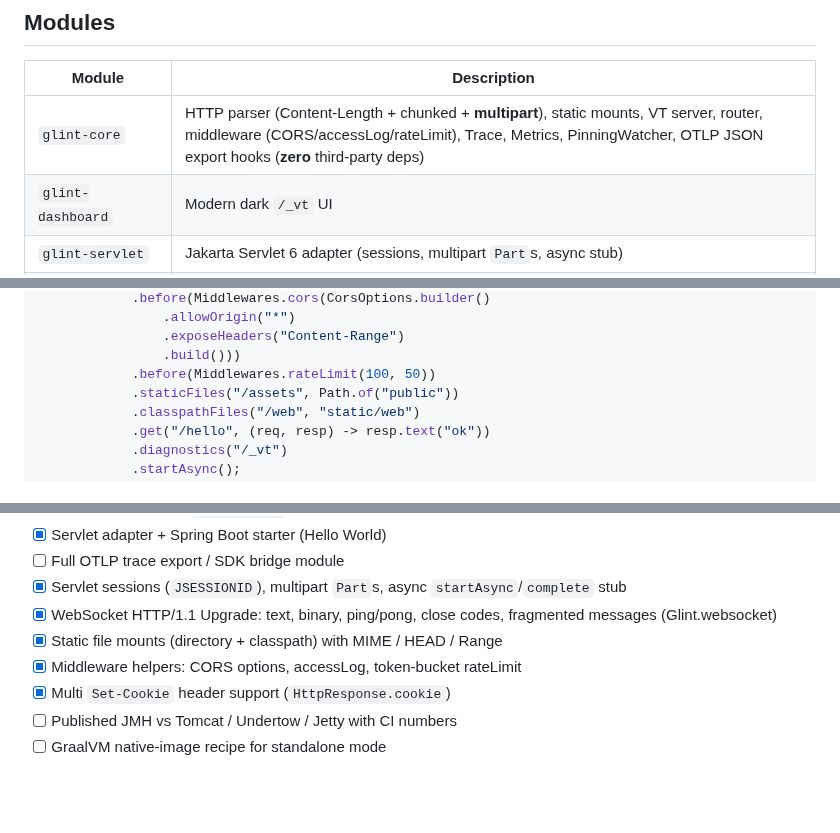
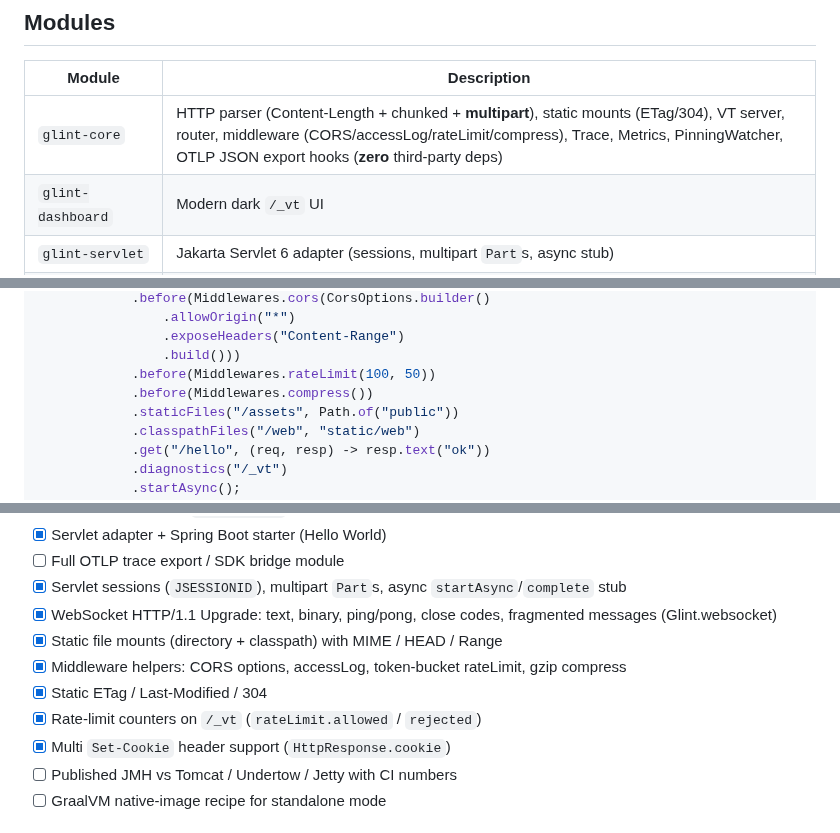
Before and after one commit to ChensirJ/glint, a Markdown page: README.md, 3 parts joined by grey strips. GitHub-like rendering; blank space fills up the shorter version.

```diff
--- a/README.md
+++ b/README.md
@@ -48,7 +48,7 @@ cd ..\glint-demo
 
 | Module | Description |
 |--------|-------------|
-| `glint-core` | HTTP parser (Content-Length + chunked + **multipart**), static mounts, VT server, router, middleware (CORS/accessLog/rateLimit), Trace, Metrics, PinningWatcher, OTLP JSON export hooks (**zero** third-party deps) |
+| `glint-core` | HTTP parser (Content-Length + chunked + **multipart**), static mounts (ETag/304), VT server, router, middleware (CORS/accessLog/rateLimit/compress), Trace, Metrics, PinningWatcher, OTLP JSON export hooks (**zero** third-party deps) |
 | `glint-dashboard` | Modern dark `/_vt` UI |
 | `glint-servlet` | Jakarta Servlet 6 adapter (sessions, multipart `Part`s, async stub) |
 | `glint-spring-boot-starter` | Drop-in Tomcat replacement |
@@ -115,6 +115,7 @@ public class Main {
                 .exposeHeaders("Content-Range")
                 .build()))
             .before(Middlewares.rateLimit(100, 50))
+            .before(Middlewares.compress())
             .staticFiles("/assets", Path.of("public"))
             .classpathFiles("/web", "static/web")
             .get("/hello", (req, resp) -> resp.text("ok"))
@@ -181,7 +182,9 @@ Requires **JDK 21+** and **Maven 3.9+**.
 - [x] Servlet sessions (`JSESSIONID`), multipart `Part`s, async `startAsync`/`complete` stub
 - [x] WebSocket HTTP/1.1 Upgrade: text, binary, ping/pong, close codes, fragmented messages (Glint.websocket)
 - [x] Static file mounts (directory + classpath) with MIME / HEAD / Range
-- [x] Middleware helpers: CORS options, accessLog, token-bucket rateLimit
+- [x] Middleware helpers: CORS options, accessLog, token-bucket rateLimit, gzip compress
+- [x] Static ETag / Last-Modified / 304
+- [x] Rate-limit counters on `/_vt` (`rateLimit.allowed` / `rejected`)
 - [x] Multi `Set-Cookie` header support (`HttpResponse.cookie`)
 - [ ] Published JMH vs Tomcat / Undertow / Jetty with CI numbers
 - [ ] GraalVM native-image recipe for standalone mode
```
Also changed, not shown: other parts of README.md (+2 -2 lines), docs/images/diagnostics-detail.png, docs/images/diagnostics-overview.png, 12 other files.
